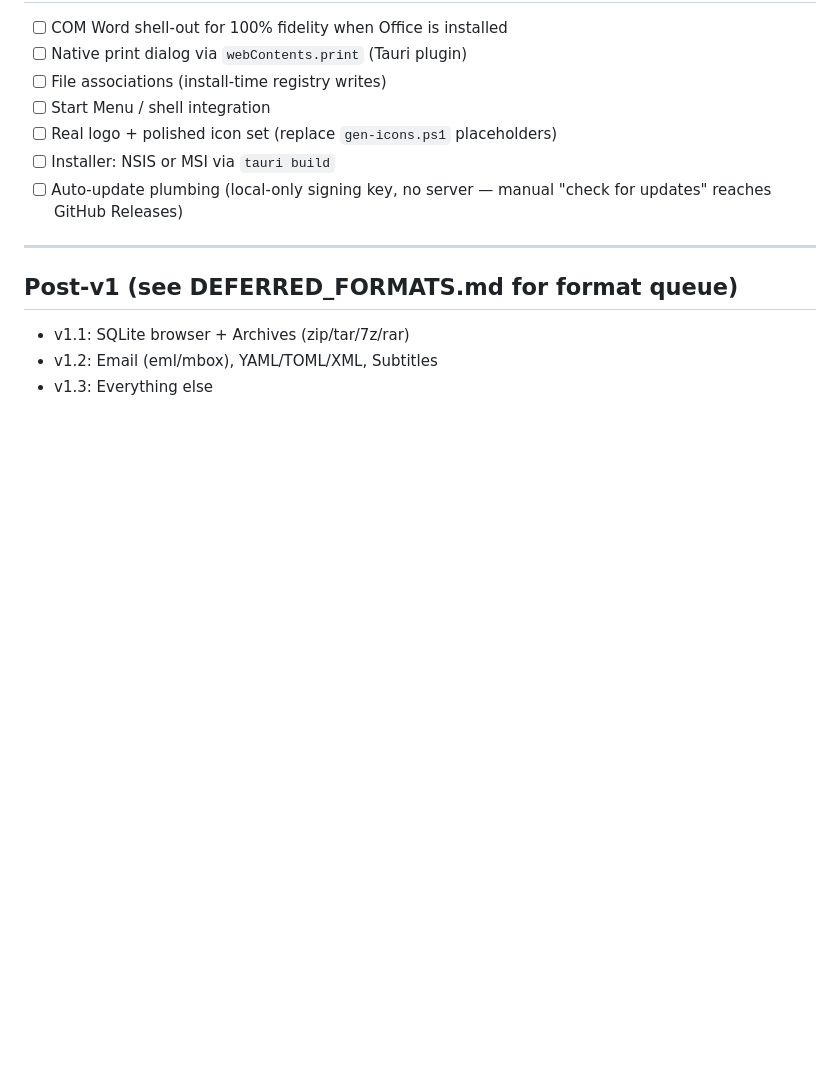
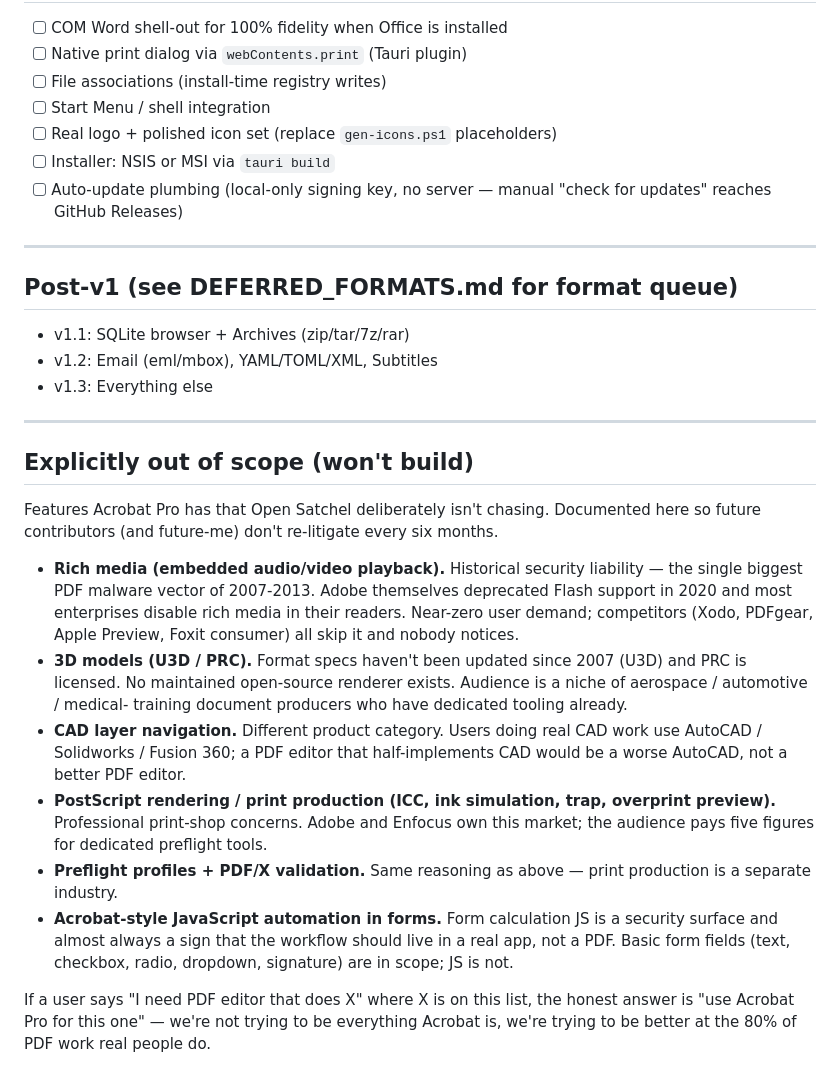
Before and after one commit to JayQuan-McCleary/open-satchel, a Markdown page: ROADMAP.md, the part around the change. Drawn GitHub-style; blank space fills up the shorter version.

Commit message:
ROADMAP: explicit out-of-scope list
Captures six Acrobat Pro feature areas we're deliberately NOT
chasing: rich media, 3D (U3D/PRC), CAD layer nav, PostScript print
production, PDF/X preflight, form-field JavaScript. Each has a
one-paragraph rationale so nobody re-litigates in six months.

Driven by a session conversation where the user realized they'd
never used any of those Acrobat features and wouldn't want them in
Open Satchel either.

Strategic framing: being a fast, local, no-paywall editor for the
80% of real PDFs (text + images + forms + signatures) beats being a
half-Acrobat that nobody specifically needs.

Co-Authored-By: Claude Opus 4.7 (1M context) <noreply@anthropic.com>

```diff
--- a/ROADMAP.md
+++ b/ROADMAP.md
@@ -140,3 +140,41 @@ Deliverable: Tauri 2 app that launches, opens a file dialog, loads a PDF, and re
 - v1.1: SQLite browser + Archives (zip/tar/7z/rar)
 - v1.2: Email (eml/mbox), YAML/TOML/XML, Subtitles
 - v1.3: Everything else
+
+---
+
+## Explicitly out of scope (won't build)
+
+Features Acrobat Pro has that Open Satchel deliberately isn't chasing.
+Documented here so future contributors (and future-me) don't
+re-litigate every six months.
+
+- **Rich media (embedded audio/video playback).** Historical security
+  liability — the single biggest PDF malware vector of 2007-2013.
+  Adobe themselves deprecated Flash support in 2020 and most
+  enterprises disable rich media in their readers. Near-zero user
+  demand; competitors (Xodo, PDFgear, Apple Preview, Foxit consumer)
+  all skip it and nobody notices.
+- **3D models (U3D / PRC).** Format specs haven't been updated since
+  2007 (U3D) and PRC is licensed. No maintained open-source renderer
+  exists. Audience is a niche of aerospace / automotive / medical-
+  training document producers who have dedicated tooling already.
+- **CAD layer navigation.** Different product category. Users doing
+  real CAD work use AutoCAD / Solidworks / Fusion 360; a PDF editor
+  that half-implements CAD would be a worse AutoCAD, not a better
+  PDF editor.
+- **PostScript rendering / print production (ICC, ink simulation,
+  trap, overprint preview).** Professional print-shop concerns.
+  Adobe and Enfocus own this market; the audience pays five figures
+  for dedicated preflight tools.
+- **Preflight profiles + PDF/X validation.** Same reasoning as above
+  — print production is a separate industry.
+- **Acrobat-style JavaScript automation in forms.** Form calculation
+  JS is a security surface and almost always a sign that the workflow
+  should live in a real app, not a PDF. Basic form fields (text,
+  checkbox, radio, dropdown, signature) are in scope; JS is not.
+
+If a user says "I need PDF editor that does X" where X is on this
+list, the honest answer is "use Acrobat Pro for this one" — we're
+not trying to be everything Acrobat is, we're trying to be better
+at the 80% of PDF work real people do.
```
